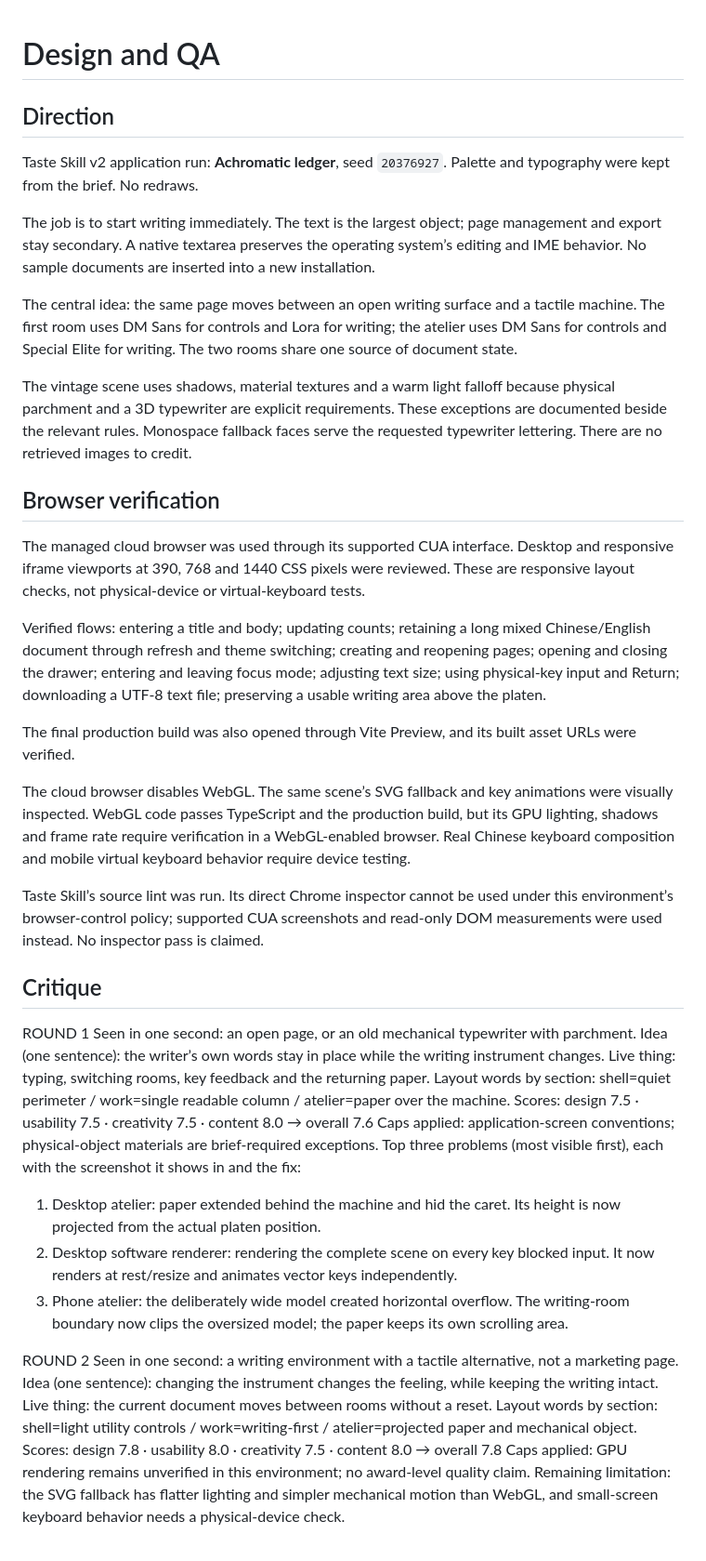
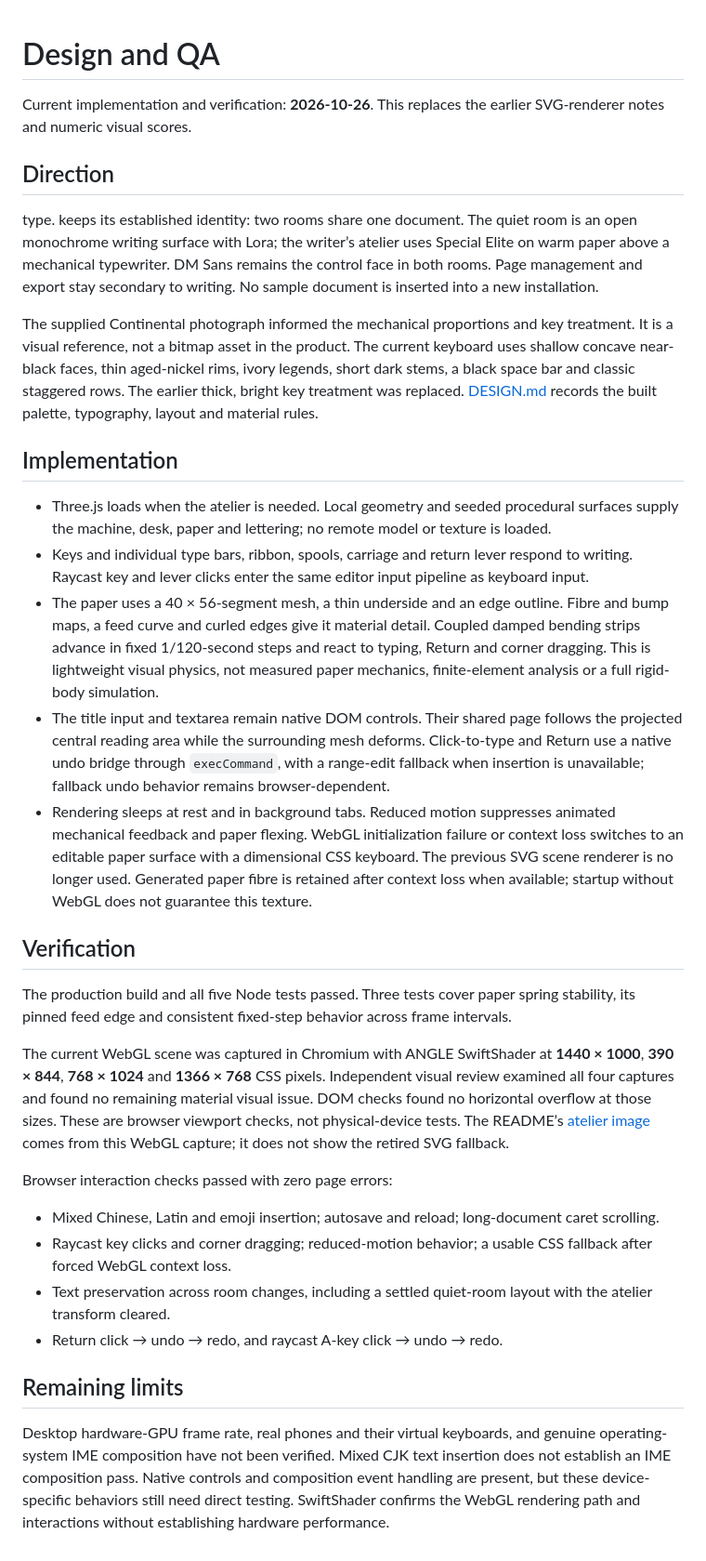
Before and after one commit to vexpaer/type, a Markdown page: docs/design-and-qa.md, the part around the change. Shown: that part at 93% size. GitHub-like rendering.

```diff
--- a/docs/design-and-qa.md
+++ b/docs/design-and-qa.md
@@ -1,46 +1,34 @@
 # Design and QA
+
+Current implementation and verification: **2026-10-26**. This replaces the earlier SVG-renderer notes and numeric visual scores.
 
 ## Direction
 
-Taste Skill v2 application run: **Achromatic ledger**, seed `20376927`. Palette and typography were kept from the brief. No redraws.
+type. keeps its established identity: two rooms share one document. The quiet room is an open monochrome writing surface with Lora; the writer’s atelier uses Special Elite on warm paper above a mechanical typewriter. DM Sans remains the control face in both rooms. Page management and export stay secondary to writing. No sample document is inserted into a new installation.
 
-The job is to start writing immediately. The text is the largest object; page management and export stay secondary. A native textarea preserves the operating system’s editing and IME behavior. No sample documents are inserted into a new installation.
+The supplied Continental photograph informed the mechanical proportions and key treatment. It is a visual reference, not a bitmap asset in the product. The current keyboard uses shallow concave near-black faces, thin aged-nickel rims, ivory legends, short dark stems, a black space bar and classic staggered rows. The earlier thick, bright key treatment was replaced. [DESIGN.md](../DESIGN.md) records the built palette, typography, layout and material rules.
 
-The central idea: the same page moves between an open writing surface and a tactile machine. The first room uses DM Sans for controls and Lora for writing; the atelier uses DM Sans for controls and Special Elite for writing. The two rooms share one source of document state.
+## Implementation
 
-The vintage scene uses shadows, material textures and a warm light falloff because physical parchment and a 3D typewriter are explicit requirements. These exceptions are documented beside the relevant rules. Monospace fallback faces serve the requested typewriter lettering. There are no retrieved images to credit.
+- Three.js loads when the atelier is needed. Local geometry and seeded procedural surfaces supply the machine, desk, paper and lettering; no remote model or texture is loaded.
+- Keys and individual type bars, ribbon, spools, carriage and return lever respond to writing. Raycast key and lever clicks enter the same editor input pipeline as keyboard input.
+- The paper uses a 40 × 56-segment mesh, a thin underside and an edge outline. Fibre and bump maps, a feed curve and curled edges give it material detail. Coupled damped bending strips advance in fixed 1/120-second steps and react to typing, Return and corner dragging. This is lightweight visual physics, not measured paper mechanics, finite-element analysis or a full rigid-body simulation.
+- The title input and textarea remain native DOM controls. Their shared page follows the projected central reading area while the surrounding mesh deforms. Click-to-type and Return use a native undo bridge through `execCommand`, with a range-edit fallback when insertion is unavailable; fallback undo behavior remains browser-dependent.
+- Rendering sleeps at rest and in background tabs. Reduced motion suppresses animated mechanical feedback and paper flexing. WebGL initialization failure or context loss switches to an editable paper surface with a dimensional CSS keyboard. The previous SVG scene renderer is no longer used. Generated paper fibre is retained after context loss when available; startup without WebGL does not guarantee this texture.
 
-## Browser verification
+## Verification
 
-The managed cloud browser was used through its supported CUA interface. Desktop and responsive iframe viewports at 390, 768 and 1440 CSS pixels were reviewed. These are responsive layout checks, not physical-device or virtual-keyboard tests.
+The production build and all five Node tests passed. Three tests cover paper spring stability, its pinned feed edge and consistent fixed-step behavior across frame intervals.
 
-Verified flows: entering a title and body; updating counts; retaining a long mixed Chinese/English document through refresh and theme switching; creating and reopening pages; opening and closing the drawer; entering and leaving focus mode; adjusting text size; using physical-key input and Return; downloading a UTF-8 text file; preserving a usable writing area above the platen.
+The current WebGL scene was captured in Chromium with ANGLE SwiftShader at **1440 × 1000**, **390 × 844**, **768 × 1024** and **1366 × 768** CSS pixels. Independent visual review examined all four captures and found no remaining material visual issue. DOM checks found no horizontal overflow at those sizes. These are browser viewport checks, not physical-device tests. The README’s [atelier image](screenshots/atelier.jpg) comes from this WebGL capture; it does not show the retired SVG fallback.
 
-The final production build was also opened through Vite Preview, and its built asset URLs were verified.
+Browser interaction checks passed with zero page errors:
 
-The cloud browser disables WebGL. The same scene’s SVG fallback and key animations were visually inspected. WebGL code passes TypeScript and the production build, but its GPU lighting, shadows and frame rate require verification in a WebGL-enabled browser. Real Chinese keyboard composition and mobile virtual keyboard behavior require device testing.
+- Mixed Chinese, Latin and emoji insertion; autosave and reload; long-document caret scrolling.
+- Raycast key clicks and corner dragging; reduced-motion behavior; a usable CSS fallback after forced WebGL context loss.
+- Text preservation across room changes, including a settled quiet-room layout with the atelier transform cleared.
+- Return click → undo → redo, and raycast A-key click → undo → redo.
 
-Taste Skill’s source lint was run. Its direct Chrome inspector cannot be used under this environment’s browser-control policy; supported CUA screenshots and read-only DOM measurements were used instead. No inspector pass is claimed.
+## Remaining limits
 
-## Critique
-
-ROUND 1
-Seen in one second: an open page, or an old mechanical typewriter with parchment.
-Idea (one sentence): the writer’s own words stay in place while the writing instrument changes.
-Live thing: typing, switching rooms, key feedback and the returning paper.
-Layout words by section: shell=quiet perimeter / work=single readable column / atelier=paper over the machine.
-Scores: design 7.5 · usability 7.5 · creativity 7.5 · content 8.0 → overall 7.6
-Caps applied: application-screen conventions; physical-object materials are brief-required exceptions.
-Top three problems (most visible first), each with the screenshot it shows in and the fix:
-1. Desktop atelier: paper extended behind the machine and hid the caret. Its height is now projected from the actual platen position.
-2. Desktop software renderer: rendering the complete scene on every key blocked input. It now renders at rest/resize and animates vector keys independently.
-3. Phone atelier: the deliberately wide model created horizontal overflow. The writing-room boundary now clips the oversized model; the paper keeps its own scrolling area.
-
-ROUND 2
-Seen in one second: a writing environment with a tactile alternative, not a marketing page.
-Idea (one sentence): changing the instrument changes the feeling, while keeping the writing intact.
-Live thing: the current document moves between rooms without a reset.
-Layout words by section: shell=light utility controls / work=writing-first / atelier=projected paper and mechanical object.
-Scores: design 7.8 · usability 8.0 · creativity 7.5 · content 8.0 → overall 7.8
-Caps applied: GPU rendering remains unverified in this environment; no award-level quality claim.
-Remaining limitation: the SVG fallback has flatter lighting and simpler mechanical motion than WebGL, and small-screen keyboard behavior needs a physical-device check.
+Desktop hardware-GPU frame rate, real phones and their virtual keyboards, and genuine operating-system IME composition have not been verified. Mixed CJK text insertion does not establish an IME composition pass. Native controls and composition event handling are present, but these device-specific behaviors still need direct testing. SwiftShader confirms the WebGL rendering path and interactions without establishing hardware performance.
```
Also changed, not shown: DESIGN.md (added, +162 -0 lines), README.md (+8 -6 lines), docs/screenshots/atelier.jpg, 10 other files.
